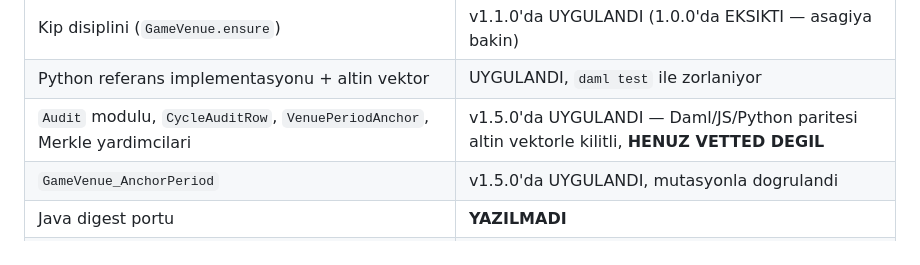
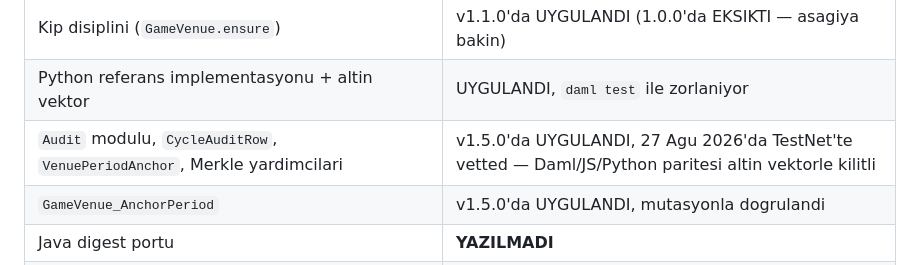
Before and after one commit to arCCade/arccade-game-sdk, a Markdown page: docs/DESIGN.md, the part around the change. GitHub-like rendering.

```diff
--- a/docs/DESIGN.md
+++ b/docs/DESIGN.md
@@ -12,7 +12,7 @@
 | Iki yazmalik dongu (commit + settle) | UYGULANDI ve TestNet'te ucdan uca kosuldu |
 | Kip disiplini (`GameVenue.ensure`) | v1.1.0'da UYGULANDI (1.0.0'da EKSIKTI — asagiya bakin) |
 | Python referans implementasyonu + altin vektor | UYGULANDI, `daml test` ile zorlaniyor |
-| `Audit` modulu, `CycleAuditRow`, `VenuePeriodAnchor`, Merkle yardimcilari | v1.5.0'da UYGULANDI — Daml/JS/Python paritesi altin vektorle kilitli, **HENUZ VETTED DEGIL** |
+| `Audit` modulu, `CycleAuditRow`, `VenuePeriodAnchor`, Merkle yardimcilari | v1.5.0'da UYGULANDI, 27 Agu 2026'da TestNet'te vetted — Daml/JS/Python paritesi altin vektorle kilitli |
 | `GameVenue_AnchorPeriod` | v1.5.0'da UYGULANDI, mutasyonla dogrulandi |
 | Java digest portu | **YAZILMADI** |
 | Backend entegrasyonu (commitment/settlement yolu, Pixel Race stake-at-start) | **YAZILMADI** |
```
Also changed, not shown: README.md (+3 -3 lines).
